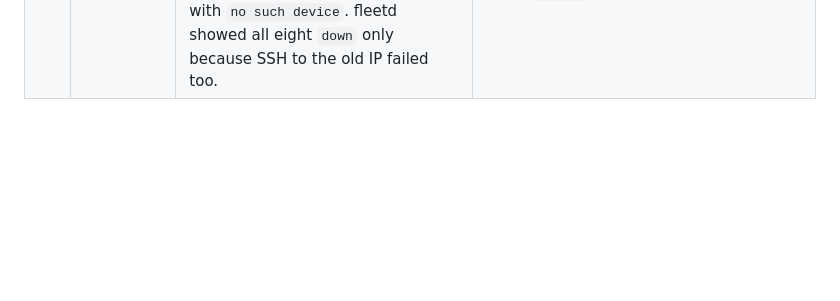
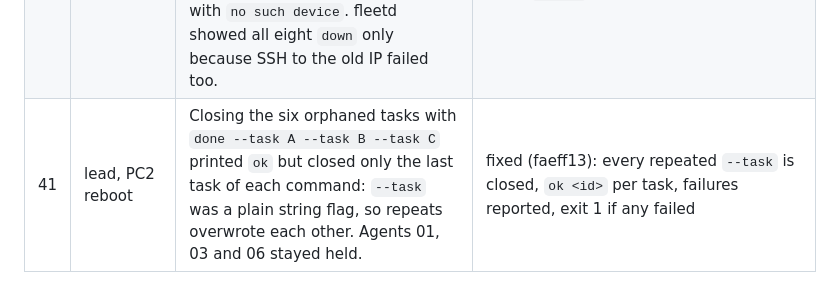
Before and after one commit to MelloB1989/KARMAX, a Markdown page: docs/superpowers/fleet-friction.md, the part around the change. GitHub-like rendering; blank space fills up the shorter version.

Commit message:
Fleet friction log: done --task kept only the last of several
Co-Authored by MelloB's coding agent <build@mellob.in>

```diff
--- a/docs/superpowers/fleet-friction.md
+++ b/docs/superpowers/fleet-friction.md
@@ -46,3 +46,4 @@ a reason it stays.
 | 38 | lead, 4 → 8 agents | With eight agents, fleetd's per-agent `docker --context pc2 exec` polls opened more than 10 SSH connections at once; PC2's sshd (`MaxStartups 10:30:100`) dropped the extras (`kex_exchange_identification: Connection reset`), logged as `fleet.observe_failed`, and newer OpenSSH penalises a source it keeps dropping. | PC2: `MaxStartups 100:30:200`, Kali in `PerSourcePenaltyExemptList`; `host-bootstrap.sh pc2` writes both |
 | 39 | lead, 4 → 8 agents | Adding agents took two steps nothing tells you about: fleetd reads `fleet.yaml` only at start (`ls` kept showing four until a restart), and `fleetctl render` writes the console's `console.yaml` but nothing ships it to PC2 (the panel kept four tiles). | open: `up` could restart fleetd's roster and copy `console.yaml` to the console host |
 | 40 | lead, PC2 reboot | PC2 rebooted (about 03:35) and DHCP gave it a new address. Kali's NFS export of `~/code` names PC2's IP only, so the share failed; Docker still started five agents, because the x-systemd.automount stub satisfies the mount dependency, and they ran for four hours on an empty `~/code` while three failed with `no such device`. fleetd showed all eight `down` only because SSH to the old IP failed too. | recovered by hand (ssh config, `/etc/exports`, restart agents). Open: a DHCP reservation for PC2; agent-run should refuse to start (exit, so `down`) when `~/code` is empty |
+| 41 | lead, PC2 reboot | Closing the six orphaned tasks with `done --task A --task B --task C` printed `ok` but closed only the last task of each command: `--task` was a plain string flag, so repeats overwrote each other. Agents 01, 03 and 06 stayed held. | fixed (faeff13): every repeated `--task` is closed, `ok <id>` per task, failures reported, exit 1 if any failed |
```
